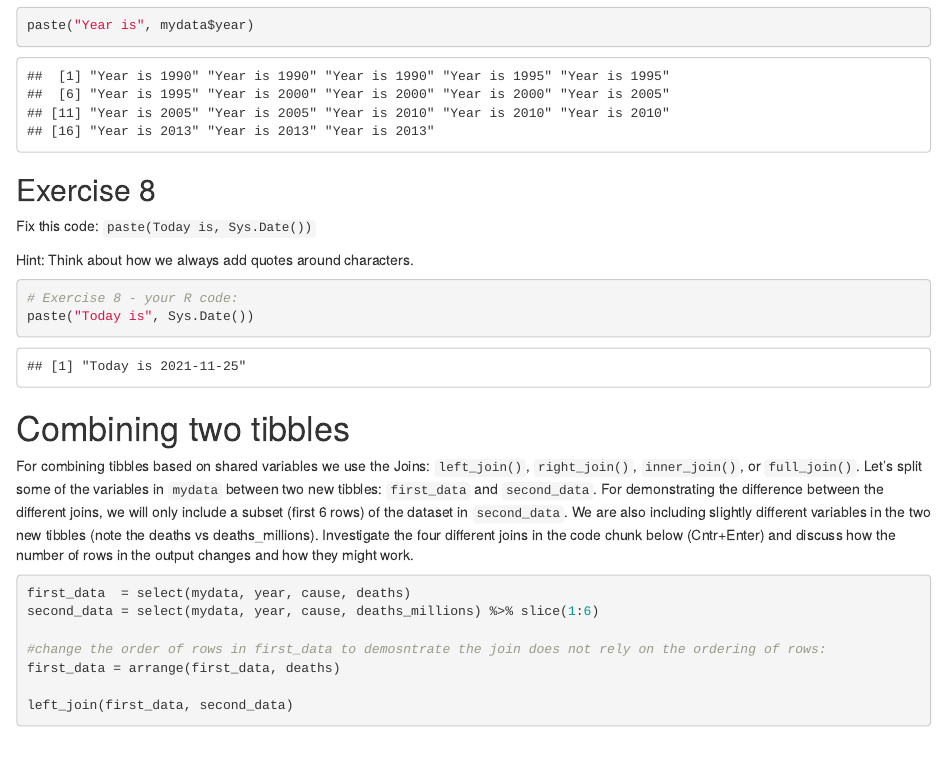
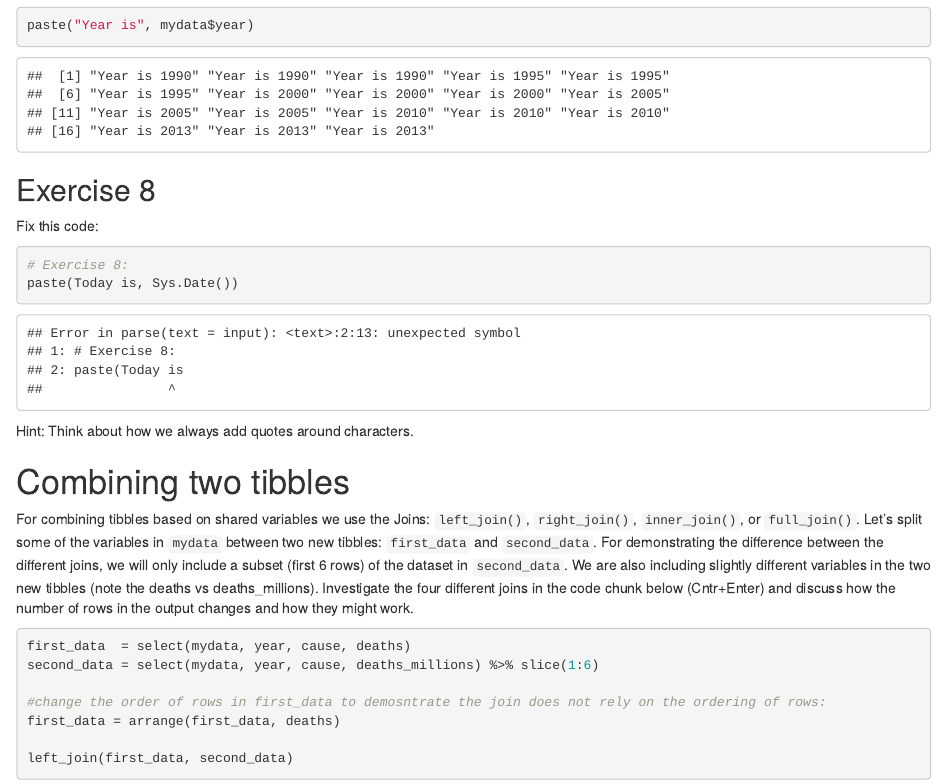
Before and after one commit to SurgicalInformatics/healthyr_notebooks_materials, an R Markdown document (02_basics/02_basics.Rmd): the page in a window 1100 px wide, from 9160 px down. Rendered offline with R 4.5, knitr and Pandoc, with nearby package versions.

Commit message:
edit Ex 8 in Session 02

````diff
--- a/02_basics/02_basics.Rmd
+++ b/02_basics/02_basics.Rmd
@@ -377,15 +377,14 @@ paste("Year is", mydata$year)
 
 ## Exercise 8
 
-Fix this code: `paste(Today is, Sys.Date())`
+Fix this code:
+
+```{r, error = TRUE}
+# Exercise 8:
+paste(Today is, Sys.Date())
+```
 
 Hint: Think about how we always add quotes around characters.
-
-```{r}
-# Exercise 8 - your R code:
-paste("Today is", Sys.Date())
-```
-
 
 # Combining two tibbles
 
````
